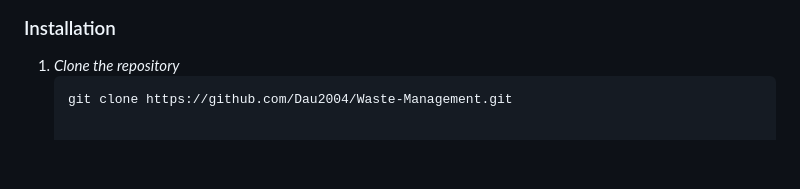
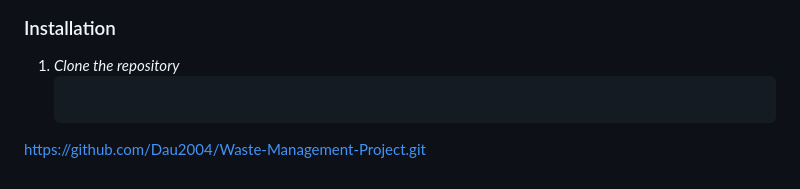
Before and after one commit to Dau2004/Waste-Management-Project, a Markdown page: README.md, the part around the change. GitHub-like rendering; blank space fills up the shorter version.

````diff
--- a/README.md
+++ b/README.md
@@ -59,4 +59,4 @@ https://waste-management-1.onrender.com
 
 1. *Clone the repository*
    ```bash
-   git clone https://github.com/Dau2004/Waste-Management.git
+  https://github.com/Dau2004/Waste-Management-Project.git
````
